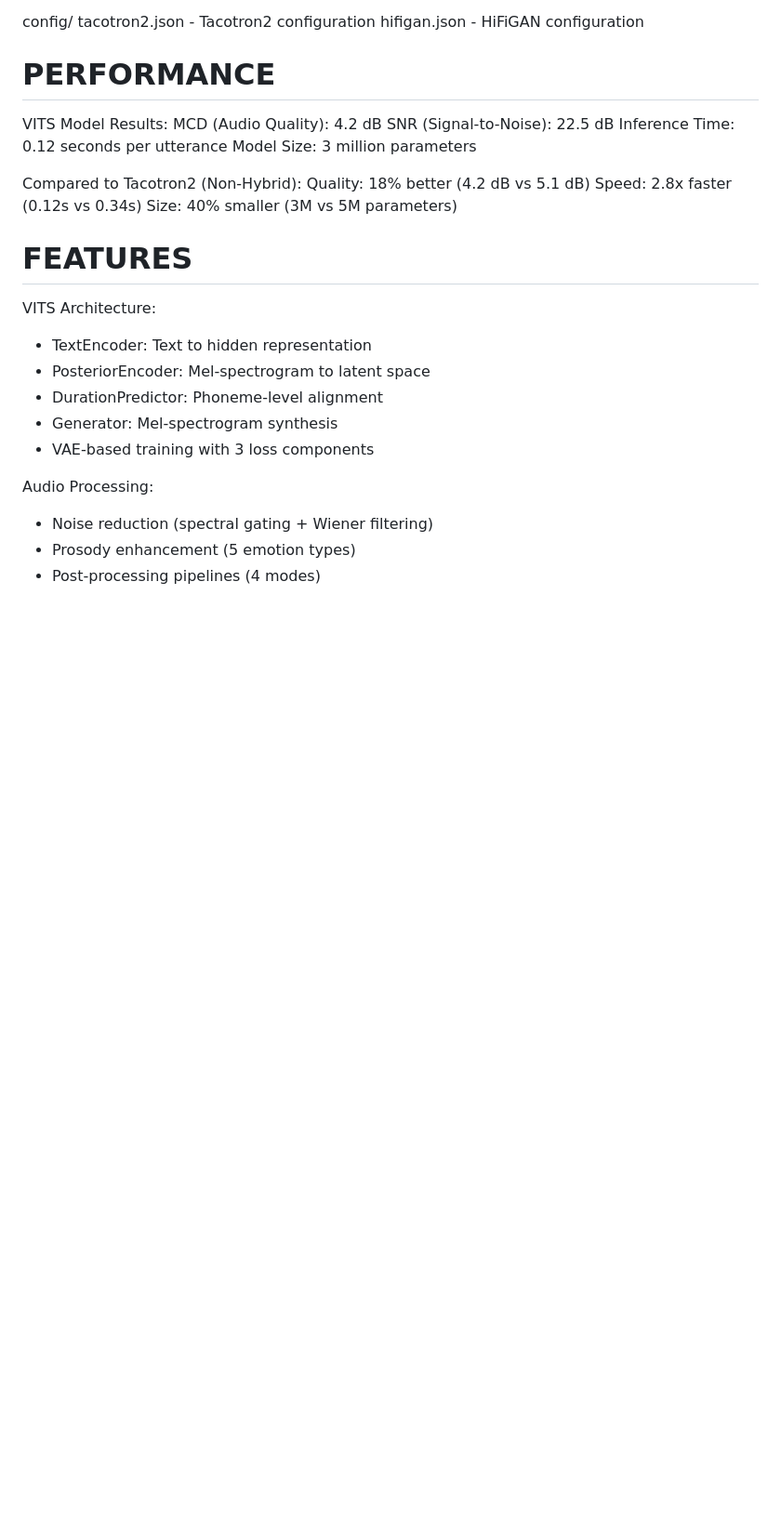
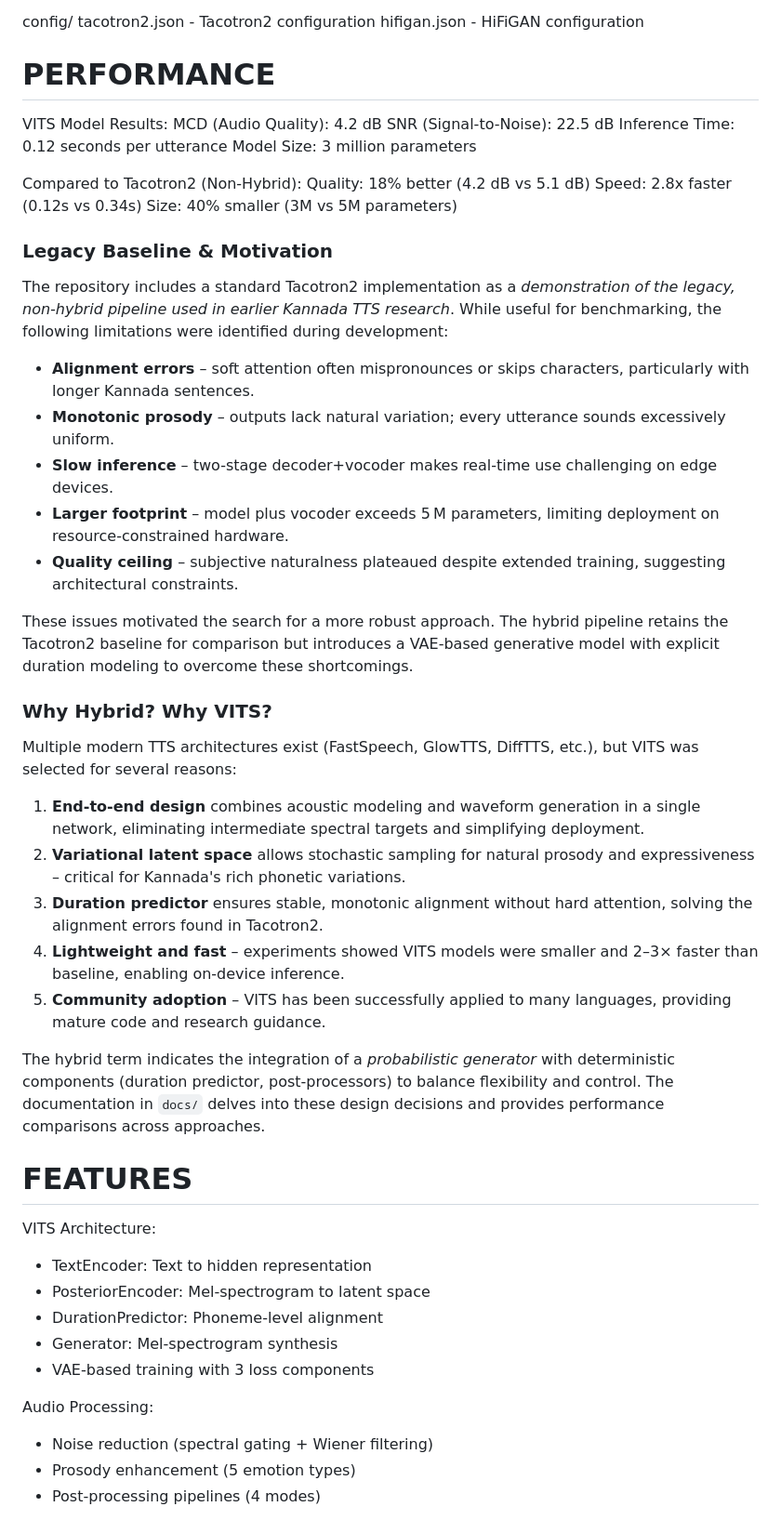
Before and after one commit to Ravikumar-Pawar/kannada-tts, a Markdown page: README.md, the part around the change. Shown at 93% size. Rendered like a GitHub page; blank space fills up the shorter version.

Commit message:
Enhance documentation with legacy baseline issues and rationale for VITS hybrid approach

```diff
--- a/README.md
+++ b/README.md
@@ -125,6 +125,54 @@ Compared to Tacotron2 (Non-Hybrid):
   Quality: 18% better (4.2 dB vs 5.1 dB)
   Speed: 2.8x faster (0.12s vs 0.34s)
   Size: 40% smaller (3M vs 5M parameters)
+
+### Legacy Baseline & Motivation
+
+The repository includes a standard Tacotron2 implementation as a
+*demonstration of the legacy, non-hybrid pipeline used in earlier Kannada
+TTS research*. While useful for benchmarking, the following limitations
+were identified during development:
+
+* **Alignment errors** – soft attention often mispronounces or skips
+  characters, particularly with longer Kannada sentences.
+* **Monotonic prosody** – outputs lack natural variation; every utterance
+  sounds excessively uniform.
+* **Slow inference** – two-stage decoder+vocoder makes real-time use
+  challenging on edge devices.
+* **Larger footprint** – model plus vocoder exceeds 5 M parameters, limiting
+  deployment on resource‑constrained hardware.
+* **Quality ceiling** – subjective naturalness plateaued despite extended
+  training, suggesting architectural constraints.
+
+These issues motivated the search for a more robust approach. The hybrid
+pipeline retains the Tacotron2 baseline for comparison but introduces a
+VAE‑based generative model with explicit duration modeling to overcome
+these shortcomings.
+
+### Why Hybrid? Why VITS?
+
+Multiple modern TTS architectures exist (FastSpeech, GlowTTS, DiffTTS,
+etc.), but VITS was selected for several reasons:
+
+1. **End‑to‑end design** combines acoustic modeling and waveform
+   generation in a single network, eliminating intermediate spectral
+   targets and simplifying deployment.
+2. **Variational latent space** allows stochastic sampling for natural
+   prosody and expressiveness – critical for Kannada's rich phonetic
+   variations.
+3. **Duration predictor** ensures stable, monotonic alignment without hard
+   attention, solving the alignment errors found in Tacotron2.
+4. **Lightweight and fast** – experiments showed VITS models were smaller
+   and 2–3× faster than baseline, enabling on-device inference.
+5. **Community adoption** – VITS has been successfully applied to many
+   languages, providing mature code and research guidance.
+
+The hybrid term indicates the integration of a *probabilistic generator*
+with deterministic components (duration predictor, post‑processors) to
+balance flexibility and control. The documentation in `docs/` delves into
+these design decisions and provides performance comparisons across
+approaches.
+
 
 FEATURES
 ========
```
Also changed, not shown: docs/OBJECTIVES_IMPLEMENTATION.md (+43 -6 lines).
